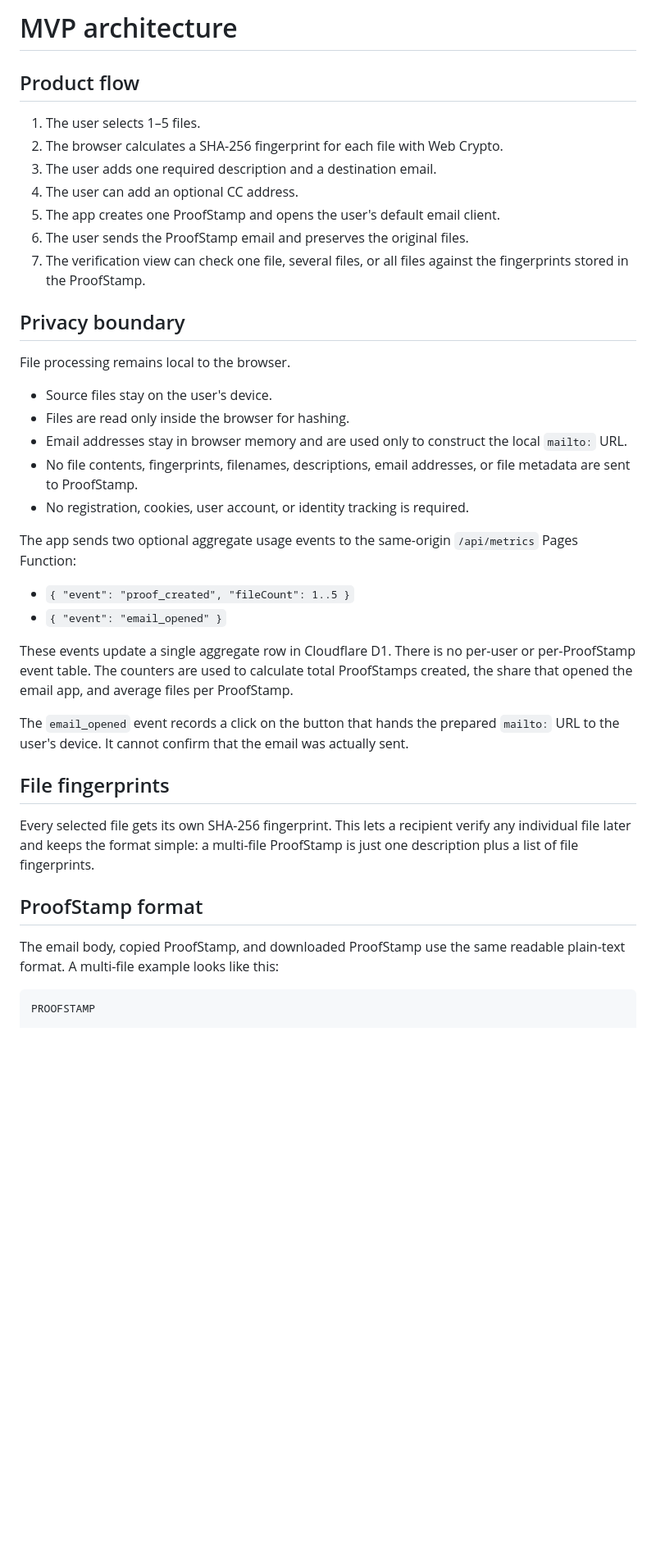
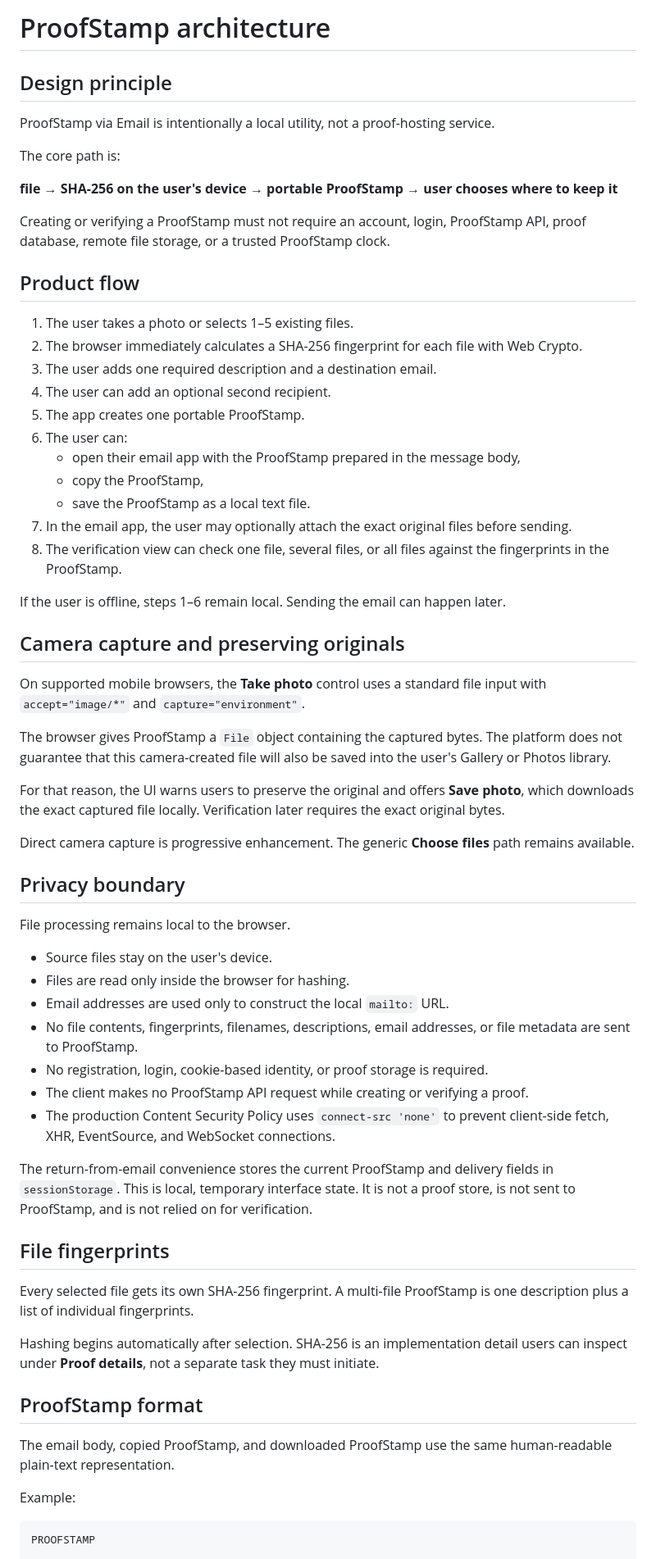
Before and after one commit to Proof-Stamp/emailapp, a Markdown page: docs/architecture.md, the part around one of its changes. Shown at 82% size. Rendered like a GitHub page; blank space fills up the shorter version.

````diff
--- a/docs/architecture.md
+++ b/docs/architecture.md
@@ -1,14 +1,40 @@
-# MVP architecture
+# ProofStamp architecture
+
+## Design principle
+
+ProofStamp via Email is intentionally a local utility, not a proof-hosting service.
+
+The core path is:
+
+**file → SHA-256 on the user's device → portable ProofStamp → user chooses where to keep it**
+
+Creating or verifying a ProofStamp must not require an account, login, ProofStamp API, proof database, remote file storage, or a trusted ProofStamp clock.
 
 ## Product flow
 
-1. The user selects 1–5 files.
-2. The browser calculates a SHA-256 fingerprint for each file with Web Crypto.
+1. The user takes a photo or selects 1–5 existing files.
+2. The browser immediately calculates a SHA-256 fingerprint for each file with Web Crypto.
 3. The user adds one required description and a destination email.
-4. The user can add an optional CC address.
-5. The app creates one ProofStamp and opens the user's default email client.
-6. The user sends the ProofStamp email and preserves the original files.
-7. The verification view can check one file, several files, or all files against the fingerprints stored in the ProofStamp.
+4. The user can add an optional second recipient.
+5. The app creates one portable ProofStamp.
+6. The user can:
+   - open their email app with the ProofStamp prepared in the message body,
+   - copy the ProofStamp,
+   - save the ProofStamp as a local text file.
+7. In the email app, the user may optionally attach the exact original files before sending.
+8. The verification view can check one file, several files, or all files against the fingerprints in the ProofStamp.
+
+If the user is offline, steps 1–6 remain local. Sending the email can happen later.
+
+## Camera capture and preserving originals
+
+On supported mobile browsers, the **Take photo** control uses a standard file input with `accept="image/*"` and `capture="environment"`.
+
+The browser gives ProofStamp a `File` object containing the captured bytes. The platform does not guarantee that this camera-created file will also be saved into the user's Gallery or Photos library.
+
+For that reason, the UI warns users to preserve the original and offers **Save photo**, which downloads the exact captured file locally. Verification later requires the exact original bytes.
+
+Direct camera capture is progressive enhancement. The generic **Choose files** path remains available.
 
 ## Privacy boundary
 
@@ -16,26 +42,25 @@ File processing remains local to the browser.
 
 - Source files stay on the user's device.
 - Files are read only inside the browser for hashing.
-- Email addresses stay in browser memory and are used only to construct the local `mailto:` URL.
+- Email addresses are used only to construct the local `mailto:` URL.
 - No file contents, fingerprints, filenames, descriptions, email addresses, or file metadata are sent to ProofStamp.
-- No registration, cookies, user account, or identity tracking is required.
+- No registration, login, cookie-based identity, or proof storage is required.
+- The client makes no ProofStamp API request while creating or verifying a proof.
+- The production Content Security Policy uses `connect-src 'none'` to prevent client-side fetch, XHR, EventSource, and WebSocket connections.
 
-The app sends two optional aggregate usage events to the same-origin `/api/metrics` Pages Function:
-
-- `{ "event": "proof_created", "fileCount": 1..5 }`
-- `{ "event": "email_opened" }`
-
-These events update a single aggregate row in Cloudflare D1. There is no per-user or per-ProofStamp event table. The counters are used to calculate total ProofStamps created, the share that opened the email app, and average files per ProofStamp.
-
-The `email_opened` event records a click on the button that hands the prepared `mailto:` URL to the user's device. It cannot confirm that the email was actually sent.
+The return-from-email convenience stores the current ProofStamp and delivery fields in `sessionStorage`. This is local, temporary interface state. It is not a proof store, is not sent to ProofStamp, and is not relied on for verification.
 
 ## File fingerprints
 
-Every selected file gets its own SHA-256 fingerprint. This lets a recipient verify any individual file later and keeps the format simple: a multi-file ProofStamp is just one description plus a list of file fingerprints.
+Every selected file gets its own SHA-256 fingerprint. A multi-file ProofStamp is one description plus a list of individual fingerprints.
+
+Hashing begins automatically after selection. SHA-256 is an implementation detail users can inspect under **Proof details**, not a separate task they must initiate.
 
 ## ProofStamp format
 
-The email body, copied ProofStamp, and downloaded ProofStamp use the same readable plain-text format. A multi-file example looks like this:
+The email body, copied ProofStamp, and downloaded ProofStamp use the same human-readable plain-text representation.
+
+Example:
 
 ```text
 PROOFSTAMP
````
Also changed, not shown: other parts of docs/architecture.md (+36 -39 lines).
